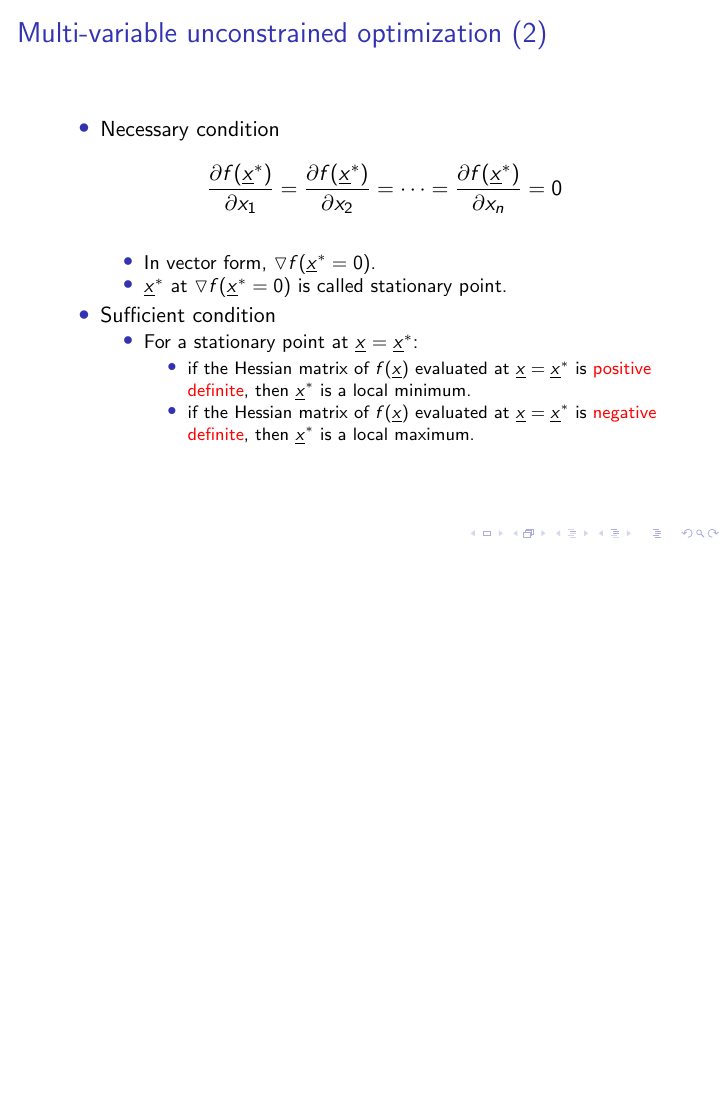
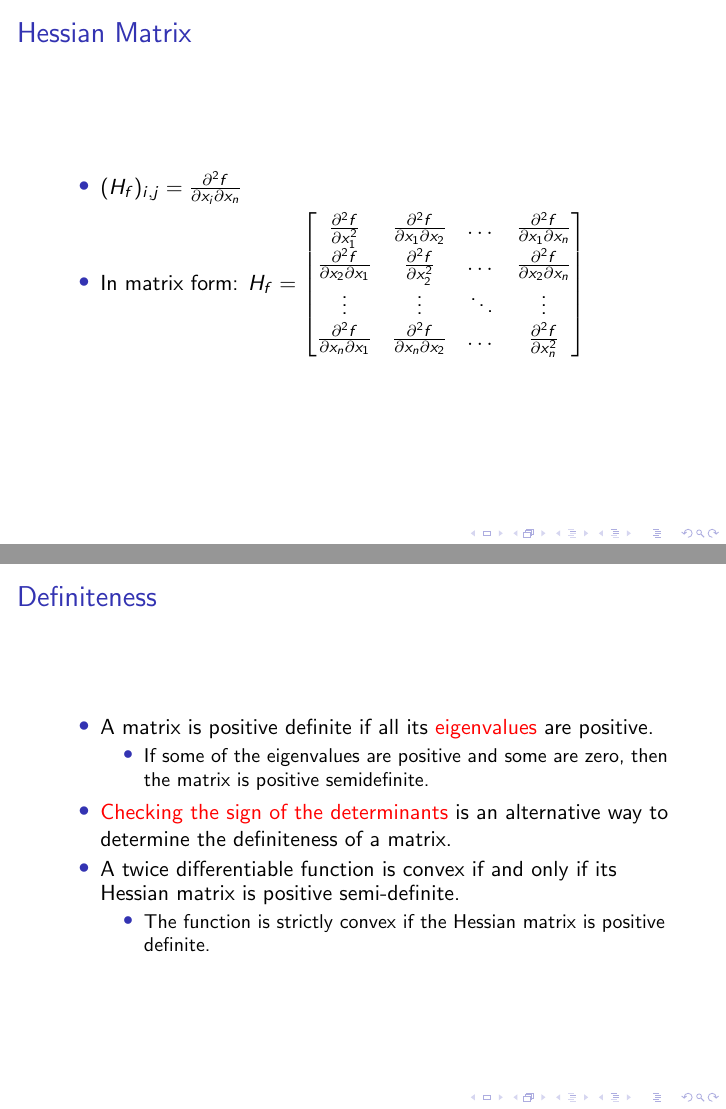
Before and after one commit to mcps5601/Optimization_notes, LaTeX slides (optim_notes.tex): page 6 of 6 before the commit and pages 7 and 8 of 8 after it, the two joined at a grey line, the shorter picture padded with empty space. Compiled offline with pdfLaTeX.

Commit message:
add Hessian and Definiteness

```diff
--- a/optim_notes.tex
+++ b/optim_notes.tex
@@ -1,7 +1,7 @@
 \documentclass{beamer}
 %Information to be included in the title page:
 \title{Optimization notes}
-\author{Ying Jia Lin}
+\author{Ying-Jia Lin}
 \institute{National Cheng Kung University}
 
 \date{May 3rd, 2021}
@@ -124,4 +124,35 @@
 
 \end{frame}
 
+\begin{frame}
+    \frametitle{Hessian Matrix}
+    \setbeamertemplate{itemize items}[circle]
+    \begin{itemize}
+        \item $(H_f)_{i,j}=\frac{\partial^2f}{\partial x_i \partial x_n}$
+        \item In matrix form:     $H_f=\begin{bmatrix}\frac{\partial^2f}{\partial x^2_1} & \frac{\partial^2f}{\partial x_1 \partial x_2}  & \dots & \frac{\partial^2f}{\partial x_1 \partial x_n}\\
+            \frac{\partial^2f}{\partial x_2 \partial x_1} & \frac{\partial^2f}{\partial x^2_2}  & \dots & \frac{\partial^2f}{\partial x_2 \partial x_n} \\
+            \vdots & \vdots & \ddots & \vdots \\
+            \frac{\partial^2f}{\partial x_n \partial x_1} & \frac{\partial^2f}{\partial x_n \partial x_2}  & \dots & \frac{\partial^2f}{\partial x^2_n}
+        \end{bmatrix}$
+    \end{itemize}
+\end{frame}
+
+\begin{frame}
+    \frametitle{Definiteness}
+    \setbeamertemplate{itemize items}[circle]
+    \begin{itemize}
+        \item A matrix is positive definite if all its \alert{eigenvalues} are positive.
+        \begin{itemize}
+            \item If some of the eigenvalues are positive and some are zero, then the matrix is positive semidefinite.
+        \end{itemize}
+        \item \alert{Checking the sign of the determinants} is an alternative way to determine the definiteness of a matrix.
+        \item A twice differentiable function is convex if and only if its Hessian matrix is positive
+        semi-definite.
+        \begin{itemize}
+            \item The function is strictly convex if the Hessian matrix is positive definite.
+        \end{itemize}
+    \end{itemize}
+
+\end{frame}
+
 \end{document}
```
Also changed, not shown: optim_notes.pdf.
